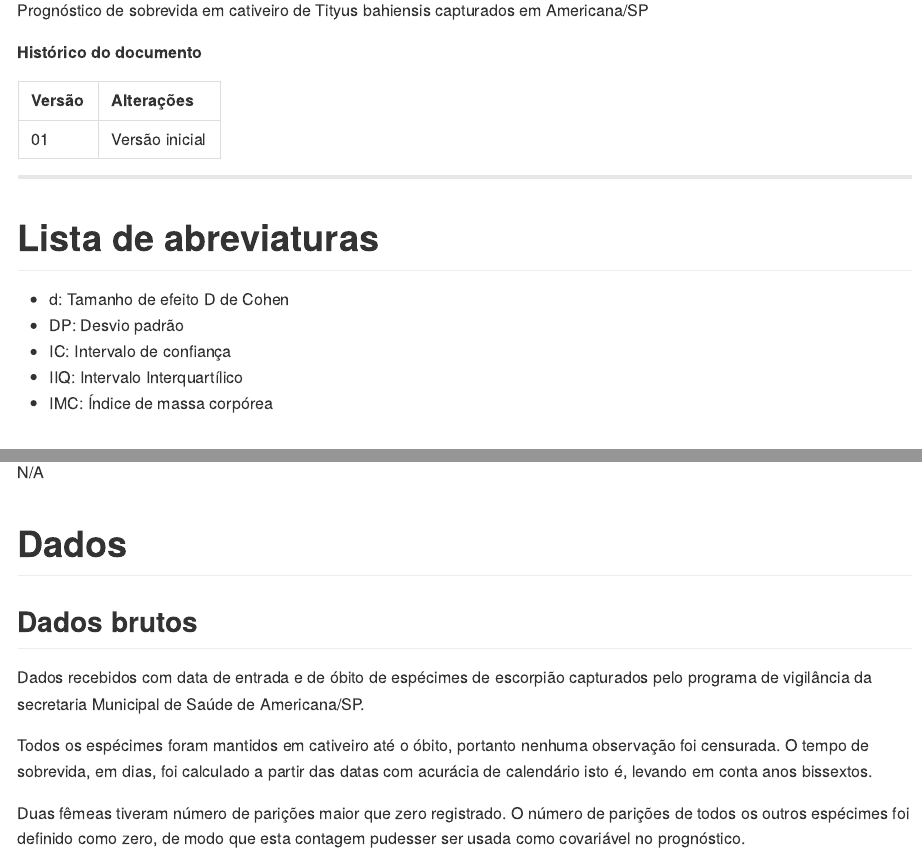
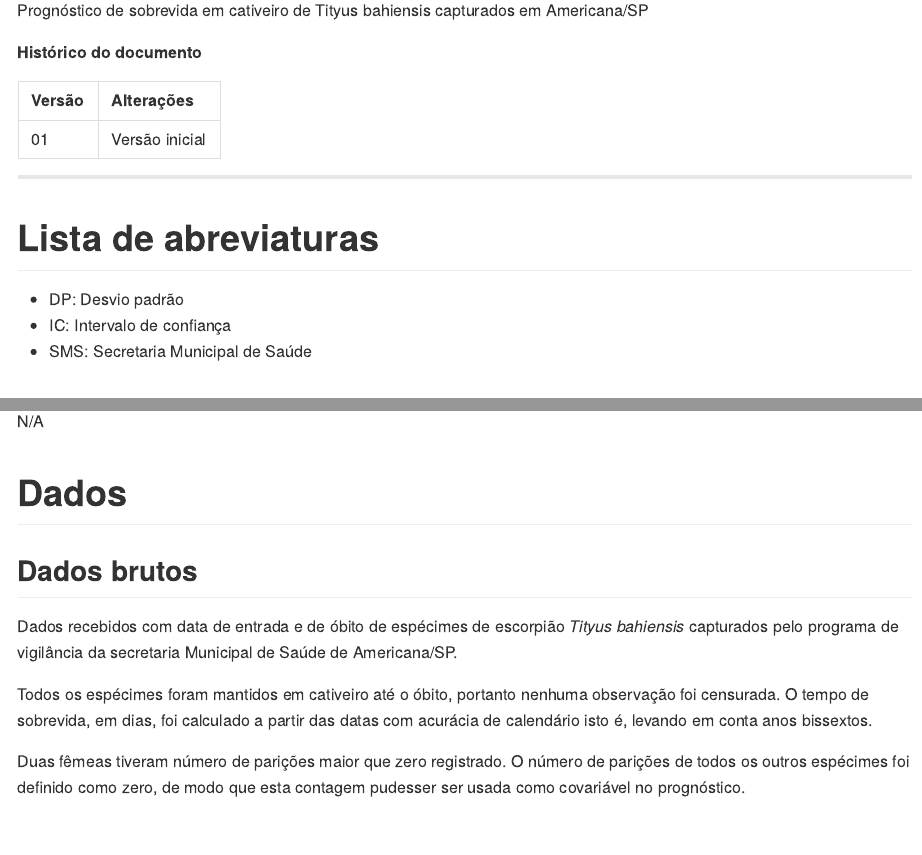
Before and after one commit to philsf-biostat/SAR-2021-008-JB, an R Markdown document (report/SAP-2021-008-JB-v01.Rmd): the page in a window 1100 px wide, from its top, and a second part further down, joined at a grey line. The pictures show the output file report/SAP-2021-008-JB-v01.md that the author committed with the source, drawn offline in the style of GitHub.

Commit message:
abreviaturas e espécie nos dados

```diff
--- a/report/SAP-2021-008-JB-v01.Rmd
+++ b/report/SAP-2021-008-JB-v01.Rmd
@@ -53,11 +53,9 @@ kable(history)
 
 # Lista de abreviaturas
 
-- d: Tamanho de efeito D de Cohen
 - DP: Desvio padrão
 - IC: Intervalo de confiança
-- IIQ: Intervalo Interquartílico
-- IMC: Índice de massa corpórea
+- SMS: Secretaria Municipal de Saúde
 
 # Contexto
 
@@ -77,7 +75,7 @@ source("scripts/input.R", encoding = 'UTF-8')
 
 ## Dados brutos
 
-Dados recebidos com data de entrada e de óbito de espécimes de escorpião capturados pelo programa de vigilância da secretaria Municipal de Saúde de Americana/SP.
+Dados recebidos com data de entrada e de óbito de espécimes de escorpião *Tityus bahiensis* capturados pelo programa de vigilância da secretaria Municipal de Saúde de Americana/SP.
 
 Todos os espécimes foram mantidos em cativeiro até o óbito, portanto nenhuma observação foi censurada.
 O tempo de sobrevida, em dias, foi calculado a partir das datas com acurácia de calendário isto é, levando em conta anos bissextos.
```
Also changed, not shown: report/SAP-2021-008-JB-v01.md.
